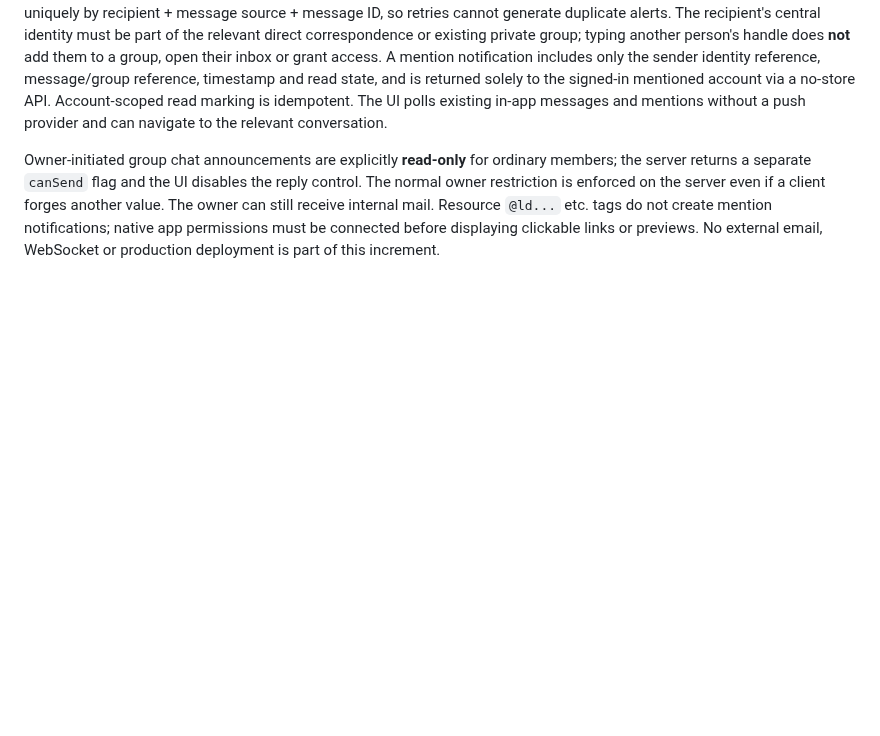
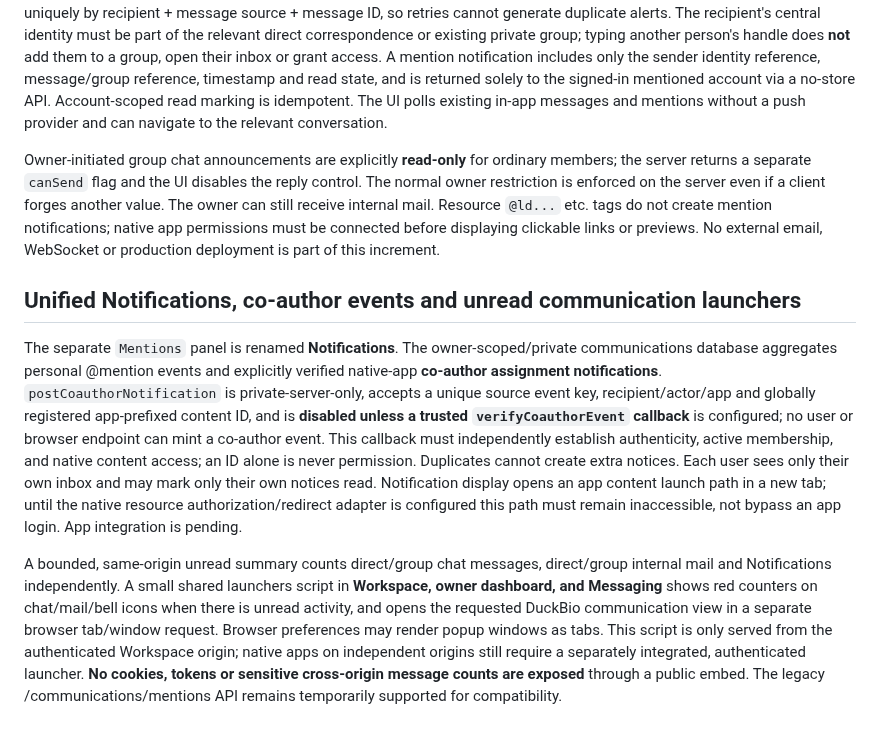
Before and after one commit to dennisbsj/DuckBio-site, a Markdown page: workspace-server/ORGANISATIONS.md, the part around the change. Drawn GitHub-style; blank space fills up the shorter version.

Commit message:
Document unified Notifications, trusted coauthor events and same-origin unread icon launchers

```diff
--- a/workspace-server/ORGANISATIONS.md
+++ b/workspace-server/ORGANISATIONS.md
@@ -247,3 +247,9 @@ The UI allows selecting participants from coworker contacts and global DuckBio u
 Users tagged with their stable `@u-<hex>` account handle in an authenticated direct chat, internal mail, group chat or group mail receive an in-app **Mentions** entry. These records persist in the private communications SQLite database and are keyed uniquely by recipient + message source + message ID, so retries cannot generate duplicate alerts. The recipient's central identity must be part of the relevant direct correspondence or existing private group; typing another person's handle does **not** add them to a group, open their inbox or grant access. A mention notification includes only the sender identity reference, message/group reference, timestamp and read state, and is returned solely to the signed-in mentioned account via a no-store API. Account-scoped read marking is idempotent. The UI polls existing in-app messages and mentions without a push provider and can navigate to the relevant conversation.
 
 Owner-initiated group chat announcements are explicitly **read-only** for ordinary members; the server returns a separate `canSend` flag and the UI disables the reply control. The normal owner restriction is enforced on the server even if a client forges another value. The owner can still receive internal mail. Resource `@ld...` etc. tags do not create mention notifications; native app permissions must be connected before displaying clickable links or previews. No external email, WebSocket or production deployment is part of this increment.
+
+## Unified Notifications, co-author events and unread communication launchers
+
+The separate `Mentions` panel is renamed **Notifications**. The owner-scoped/private communications database aggregates personal @mention events and explicitly verified native-app **co-author assignment notifications**. `postCoauthorNotification` is private-server-only, accepts a unique source event key, recipient/actor/app and globally registered app-prefixed content ID, and is **disabled unless a trusted `verifyCoauthorEvent` callback** is configured; no user or browser endpoint can mint a co-author event. This callback must independently establish authenticity, active membership, and native content access; an ID alone is never permission. Duplicates cannot create extra notices. Each user sees only their own inbox and may mark only their own notices read. Notification display opens an app content launch path in a new tab; until the native resource authorization/redirect adapter is configured this path must remain inaccessible, not bypass an app login. App integration is pending.
+
+A bounded, same-origin unread summary counts direct/group chat messages, direct/group internal mail and Notifications independently. A small shared launchers script in **Workspace, owner dashboard, and Messaging** shows red counters on chat/mail/bell icons when there is unread activity, and opens the requested DuckBio communication view in a separate browser tab/window request. Browser preferences may render popup windows as tabs. This script is only served from the authenticated Workspace origin; native apps on independent origins still require a separately integrated, authenticated launcher. **No cookies, tokens or sensitive cross-origin message counts are exposed** through a public embed. The legacy /communications/mentions API remains temporarily supported for compatibility.
```
